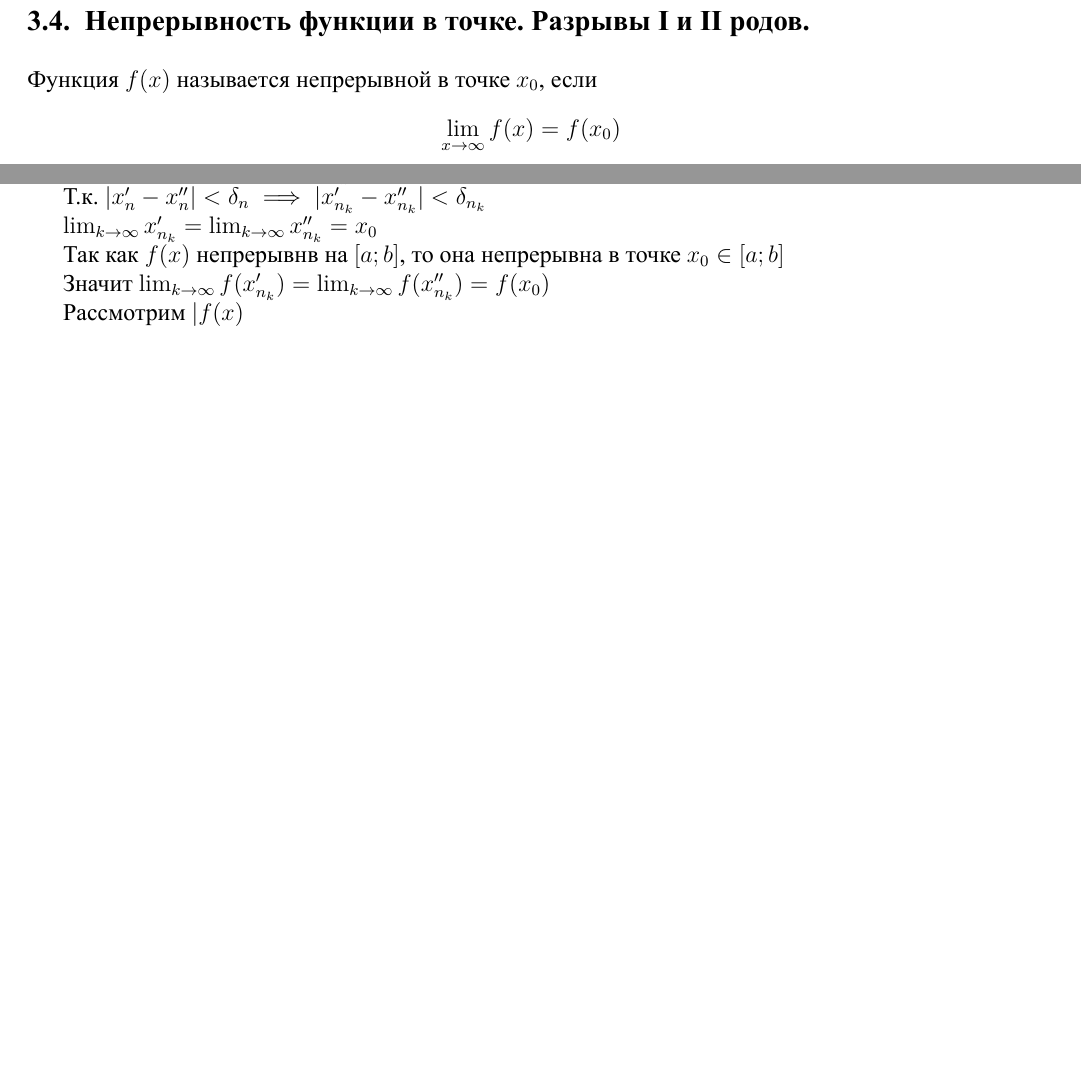
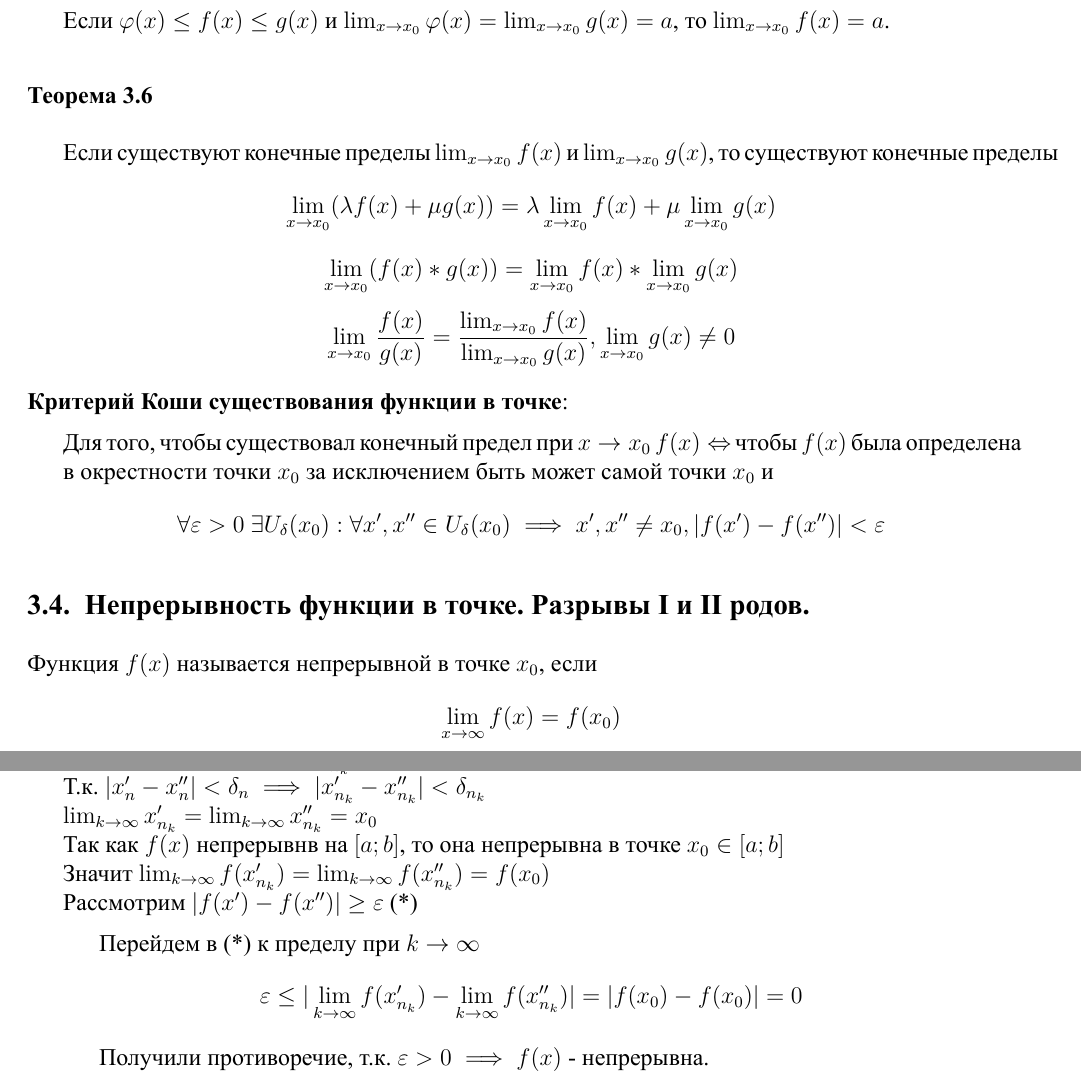
Before and after one commit to DanilKushmanov/matan, a LaTeX document (sprav.tex): two parts of pages 33 and 44 of 48 before the commit and two parts of pages 33 and 45 of 49 after it, joined at a grey line, cut at the place of the change, the shorter picture padded with empty space. The pictures show the PDF file sprav.pdf that the author committed with the source.

Commit message:
пара заплаток пропущенного материала

```diff
--- a/sprav.tex
+++ b/sprav.tex
@@ -1142,6 +1142,21 @@
     Если $\lim_{x\to x_0}f(x) = a, \lim_{x \to x_0}g(x) = b$ и $\forall x \in R$ из окрестности точки $x_0$:
     \[ f(x) \le g(x) \implies a \le b \]
 
+    \subsubsection*{Теорема 3.5}
+    Если $\varphi (x) \le f(x) \le g(x)$ и $\lim_{x\to x_0}\varphi(x) = \lim_{x\to x_0} g(x) = a$, то $\lim_{x\to x_0}f(x) = a$.
+
+    \subsubsection*{Теорема 3.6}
+    Если существуют конечные пределы $\lim_{x\to x_0}f(x)$ и $\lim_{x\to x_0}g(x)$, то существуют конечные пределы
+    \[\lim_{x\to x_0}(\lambda f(x) + \mu g(x)) = \lambda\lim_{x\to x_0}f(x) + \mu \lim_{x\to x_0}g(x)\]
+    \[\lim_{x \to x_0}(f(x) * g(x)) = \lim_{x\to x_0} f(x) * \lim_{x\to x_0} g(x)\]
+    \[\lim_{x\to x_0}\frac{f(x)}{g(x)} = \frac{\lim_{x\to x_0}f(x)}{\lim_{x\to x_0}g(x)}, \lim_{x\to x_0}g(x) \ne 0\]
+
+    \noindent\textbf{Критерий Коши существования функции в точке}:
+    \begin{adjustwidth}{1.5em}{1.5em}
+        Для того, чтобы существовал конечный предел при $x \to x_0$ $f(x) \Leftrightarrow$ чтобы $f(x)$ была определена в окрестности точки $x_0$ за исключением быть может самой точки $x_0$ и
+        \[ \forall \varepsilon > 0 \text{ } \exists U_\delta(x_0): \forall x', x'' \in U_\delta(x_0) \implies x', x'' \ne x_0, |f(x') - f(x'')| < \varepsilon \]
+    \end{adjustwidth}
+
     \subsection{Непрерывность функции в точке. Разрывы I и II родов.}
     \noindent Функция $f(x)$ называется непрерывной в точке $x_0$, если
     \[\lim_{x\to\infty}f(x) = f(x_0)\]
@@ -1514,8 +1529,12 @@
         $\lim_{k\to\infty}x_{n_k}' = \lim_{k\to\infty}x_{n_k}'' = x_0$\\
         Так как $f(x)$ непрерывнв на $[a; b]$, то она непрерывна в точке $x_0 \in [a;b]$\\
         Значит $\lim_{k\to\infty}f(x'_{n_k}) = \lim_{k\to\infty}f(x''_{n_k}) = f(x_0)$\\
-        Рассмотрим $|f(x)$
-        % ААААААААААААААААААААААААААААААААААААААААААААААААААААААААААААААААААААААААААААААААААААААААААААААААААААААААААААААААААААААААААААААААААААААААААААААААААААААААААААААААААААндрей
+        Рассмотрим $|f(x') - f(x'')| \ge \varepsilon$ (*)
+        \begin{adjustwidth}{1.5em}{1.5em}
+            Перейдем в (*) к пределу при $k \to \infty$
+            \[ \varepsilon \le | \lim_{k\to\infty}f(x'_{n_k}) - \lim_{k\to\infty}f(x''_{n_k})| = |f(x_0) - f(x_0)| = 0 \]
+            Получили противоречие, т.к. $\varepsilon > 0 \implies f(x)$ - непрерывна.
+        \end{adjustwidth}
     \end{adjustwidth}
     \underline{Пример:} рассмотрим $g = \sin \frac{1}{x}, x \in (0; 1)$
     \begin{adjustwidth}{1.5em}{1.5em}
@@ -1589,11 +1608,20 @@
         \end{vmatrix} = \lim_{x_0 \to 0} \frac{-x_0 - 0}{-x_0} = -1 \]
         Функция $y = |x|$ не имеет производной в точке 0.
     \end{adjustwidth}
-    %\underline{Пример:} докажем, что $y = x^2$ имеет производную в точке $x=0$.
-    %\begin{adjustwidth}{1.5em}{1.5em}
-    %    \includegraphics{4.1.2.png}\\
-    %
-    %\end{adjustwidth}
+    \underline{Пример:} докажем, что $y = x^2$ имеет производную в точке $x=0$.
+    \begin{adjustwidth}{1.5em}{1.5em}
+        \begin{center}
+            \includegraphics{4.1.2.png}
+        \end{center}
+        \begin{gather*}
+            \lim_{x \to 0+0}\frac{f(x) - f(x_0)}{\Delta x} = \lim_{x\to 0+0} \frac{x^2 - 0}{x - 0} = 0\\
+            \lim_{x \to 0-0}\frac{f(-x) - f(x_0)}{\Delta x} = \lim_{x\to 0-0} \frac{x^2 - 0}{-x-0} = 0
+        \end{gather*}
+        В точке $x = 0$ действительно $f'(x) = 0$.
+        \begin{center}
+            \textbf{Ч.т.д.}
+        \end{center}
+    \end{adjustwidth}
 
     \subsubsection*{Теорема 1.1}
     Функция, имеющая конечную производную в точке, непрерывна в этой точке.\par\noindent
```
Also changed, not shown: sprav.pdf, sprav.tex (4 more changed lines).
